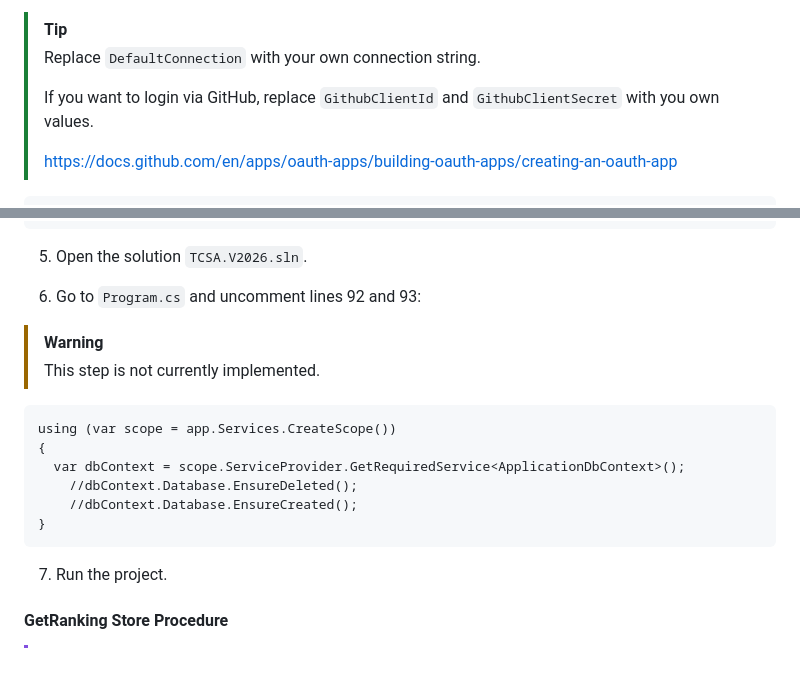
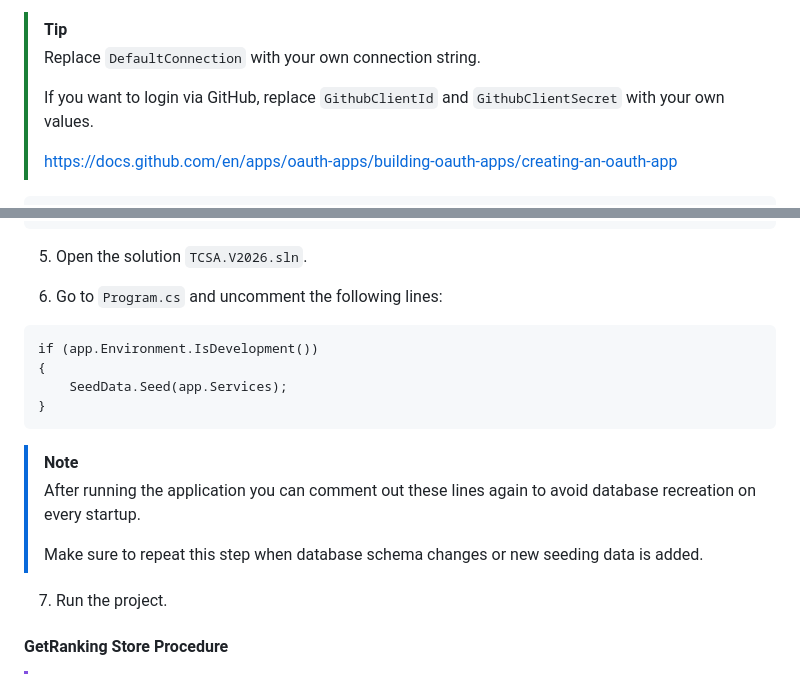
Before and after one commit to TheCSharpAcademy/TCSA.V2026, a Markdown page: README.md, 2 parts joined by grey strips. Drawn GitHub-style.

Commit message:
update Installation Steps

````diff
--- a/README.md
+++ b/README.md
@@ -59,7 +59,7 @@ The C# Academy website is more than just a learning platform - it's a living pro
 > [!Tip]
 > Replace `DefaultConnection` with your own connection string.
 >
-> If you want to login via GitHub, replace `GithubClientId` and `GithubClientSecret` with you own values.
+> If you want to login via GitHub, replace `GithubClientId` and `GithubClientSecret` with your own values.
 >
 > https://docs.github.com/en/apps/oauth-apps/building-oauth-apps/creating-an-oauth-app
 
@@ -84,19 +84,19 @@ The C# Academy website is more than just a learning platform - it's a living pro
 
 5. Open the solution `TCSA.V2026.sln`.
 
-6. Go to `Program.cs` and uncomment lines 92 and 93:
-
-> [!Warning]
-> This step is not currently implemented.
+6. Go to `Program.cs` and uncomment the following lines:
 
 ```
-using (var scope = app.Services.CreateScope())
+if (app.Environment.IsDevelopment())
 {
-  var dbContext = scope.ServiceProvider.GetRequiredService<ApplicationDbContext>();
-    //dbContext.Database.EnsureDeleted();
-    //dbContext.Database.EnsureCreated();
+    SeedData.Seed(app.Services);
 }
 ```
+
+> [!Note]
+> After running the application you can comment out these lines again to avoid database recreation on every startup.
+>
+> Make sure to repeat this step when database schema changes or new seeding data is added.
 
 7. Run the project.
 
````
